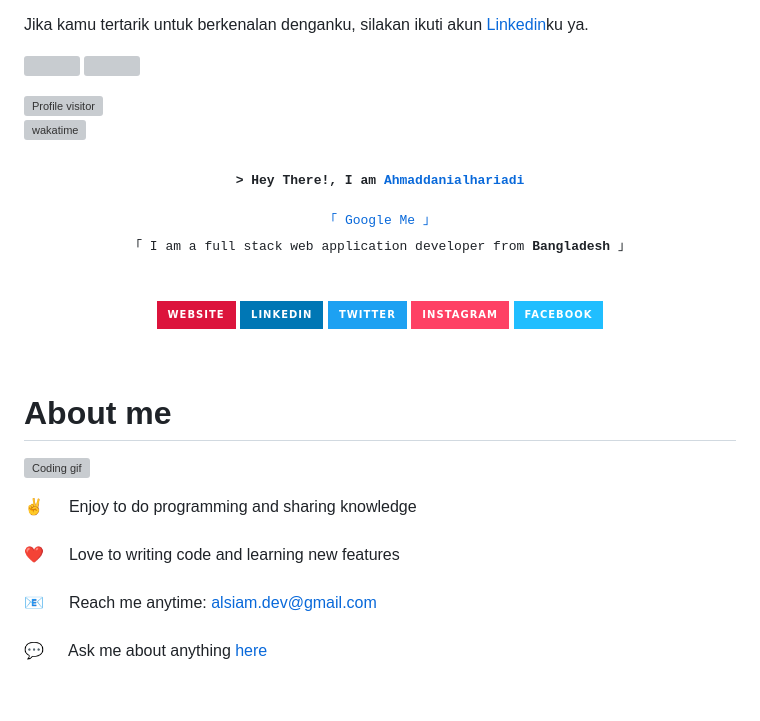
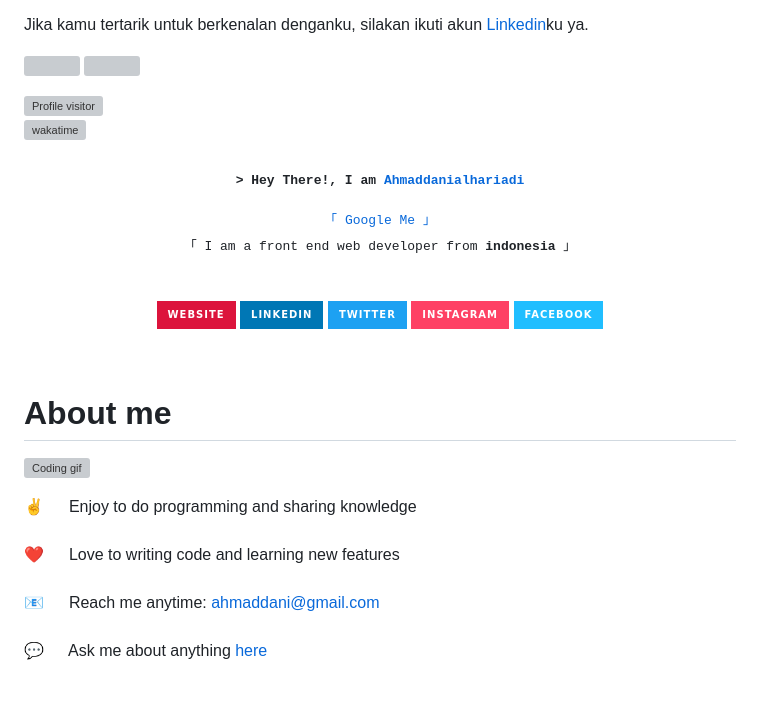
Before and after one commit to Ahmadskylord/portofolio-github.io, a Markdown page: README.md, the part around the change printed below. Drawn GitHub-style; badges without logos; grey boxes are pictures that could not be loaded.

```diff
--- a/README.md
+++ b/README.md
@@ -18,7 +18,7 @@ Jika kamu tertarik untuk berkenalan denganku, silakan ikuti akun [Linkedin](http
 </p>
 <!--
 <h2 align="center">
-  Welcome to Al Siam World!
+  Welcome to ahmad danial hariadi!
   <img src="https://media.giphy.com/media/hvRJCLFzcasrR4ia7z/giphy.gif" width="28">
 </h2>
 -->
@@ -51,5 +51,5 @@ Jika kamu tertarik untuk berkenalan denganku, silakan ikuti akun [Linkedin](http
     <br>
-    「 I am a full stack web application developer from <b>Bangladesh</b> 」
+    「 I am a front end web developer from <b>indonesia</b> 」
     <br>
     <br>
   </samp>
@@ -85,7 +85,7 @@ Jika kamu tertarik untuk berkenalan denganku, silakan ikuti akun [Linkedin](http
 
  ✌️ &emsp; Enjoy to do programming and sharing knowledge <br/><br/>
  ❤️ &emsp; Love to writing code and learning new features<br/><br/>
- 📧 &emsp; Reach me anytime: alsiam.dev@gmail.com<br/><br/>
+ 📧 &emsp; Reach me anytime: ahmaddani@gmail.com<br/><br/>
  💬 &emsp; Ask me about anything [here](https://github.com/alsiam/ahamdskylord/issues)
 
 </p>
```
Also changed, not shown: other parts of README.md (+7 -7 lines).
